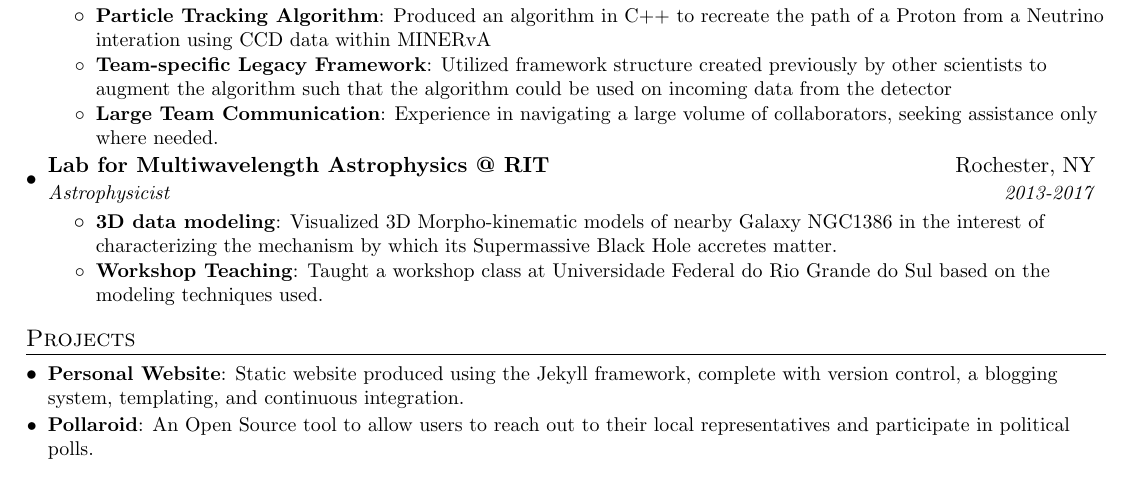
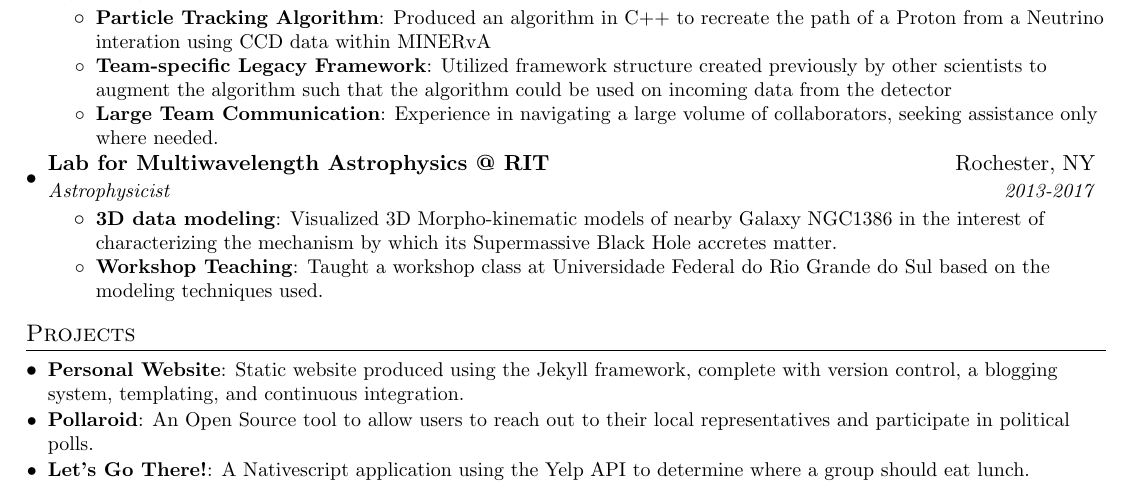
Before and after one commit to lshadler/resume, a LaTeX CV (long/Lucas_Shadler_Resume.tex): part of the page, cut so that both start at the same text. Compiled offline with pdfLaTeX.

Commit message:
Add project

```diff
--- a/long/Lucas_Shadler_Resume.tex
+++ b/long/Lucas_Shadler_Resume.tex
@@ -164,7 +164,7 @@
       {Static website produced using the Jekyll framework, complete with version control, a blogging system, templating, and continuous integration. }
     \resumeSubItem{Pollaroid}
       {An Open Source tool to allow users to reach out to their local representatives and participate in political polls.}
-
+	\resumeSubItem{Let's Go There!}{A Nativescript application using the Yelp API to determine where a group should eat lunch.}
   \resumeSubHeadingListEnd
 
 %
```
Also changed, not shown: 5 other files.
